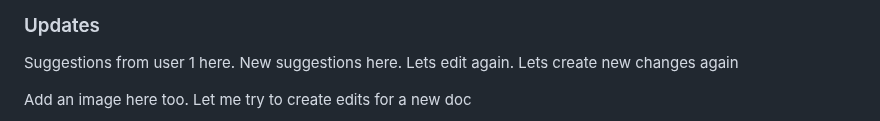
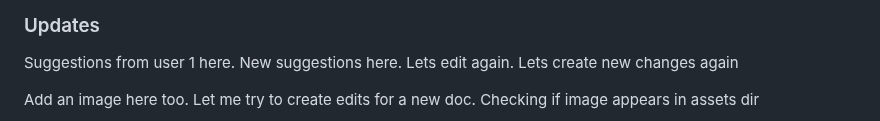
Before and after one commit to apoorvas20/test-repo-1, a Markdown page: File Parsing/Agent Personalization.md, the part around one of its changes. Rendered like a GitHub page.

```diff
--- a/File Parsing/Agent Personalization.md
+++ b/File Parsing/Agent Personalization.md
@@ -80,5 +80,5 @@ Adding more content here. Gotta ingest this file again?
 
 Suggestions from user 1 here. New suggestions here. Lets edit again. Lets create new changes again
 
-Add an image here too. Let me try to create edits for a new doc
+Add an image here too. Let me try to create edits for a new doc. Checking if image appears in assets dir
 
```
Also changed, not shown: other parts of File Parsing/Agent Personalization.md (+1 -1 lines), .falconer/assets/6ae5d06a3c27156131b36536a7bb4f5f45df071debbc12361b82b9ed4b064a04/pasted-image-1784162891228-0.png (added).
